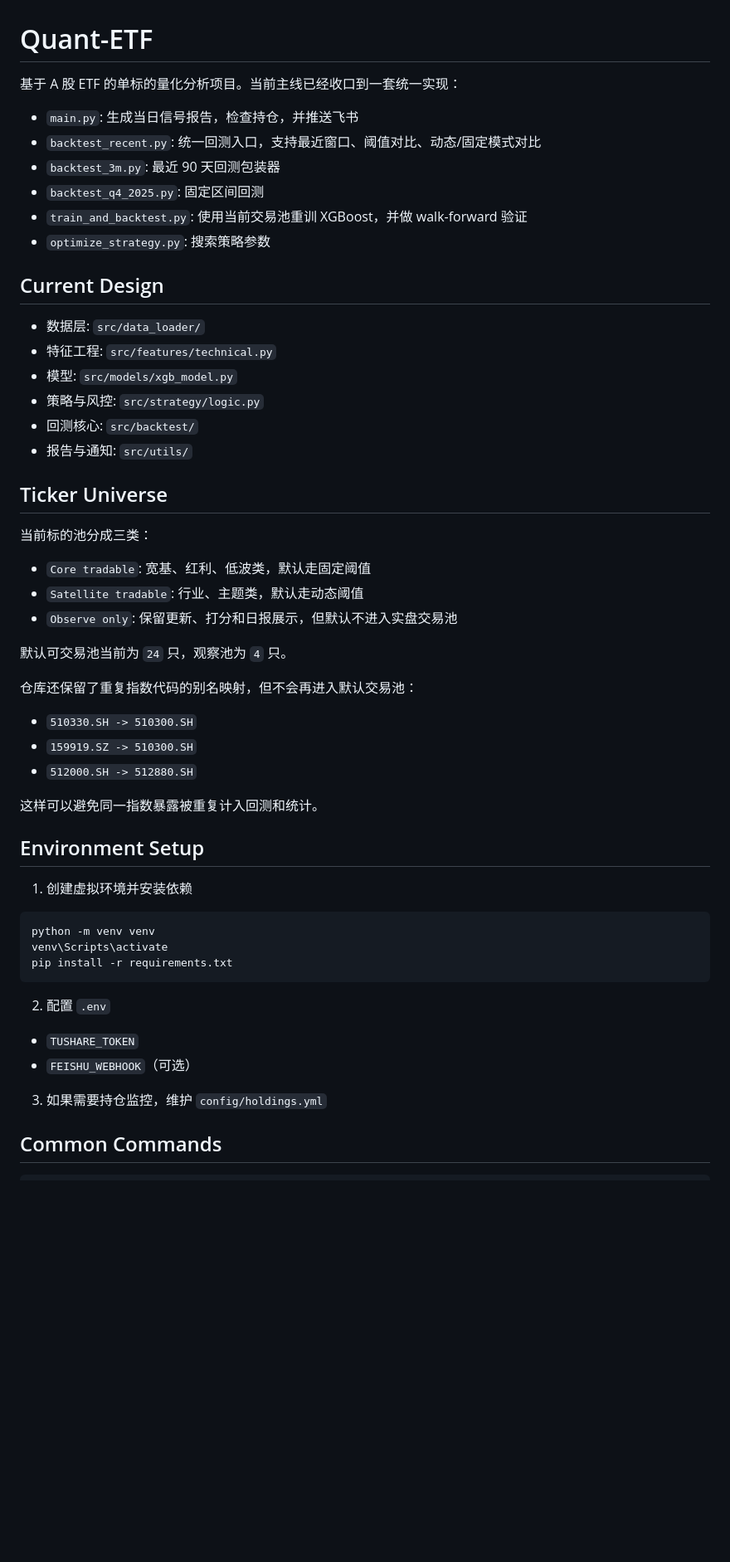
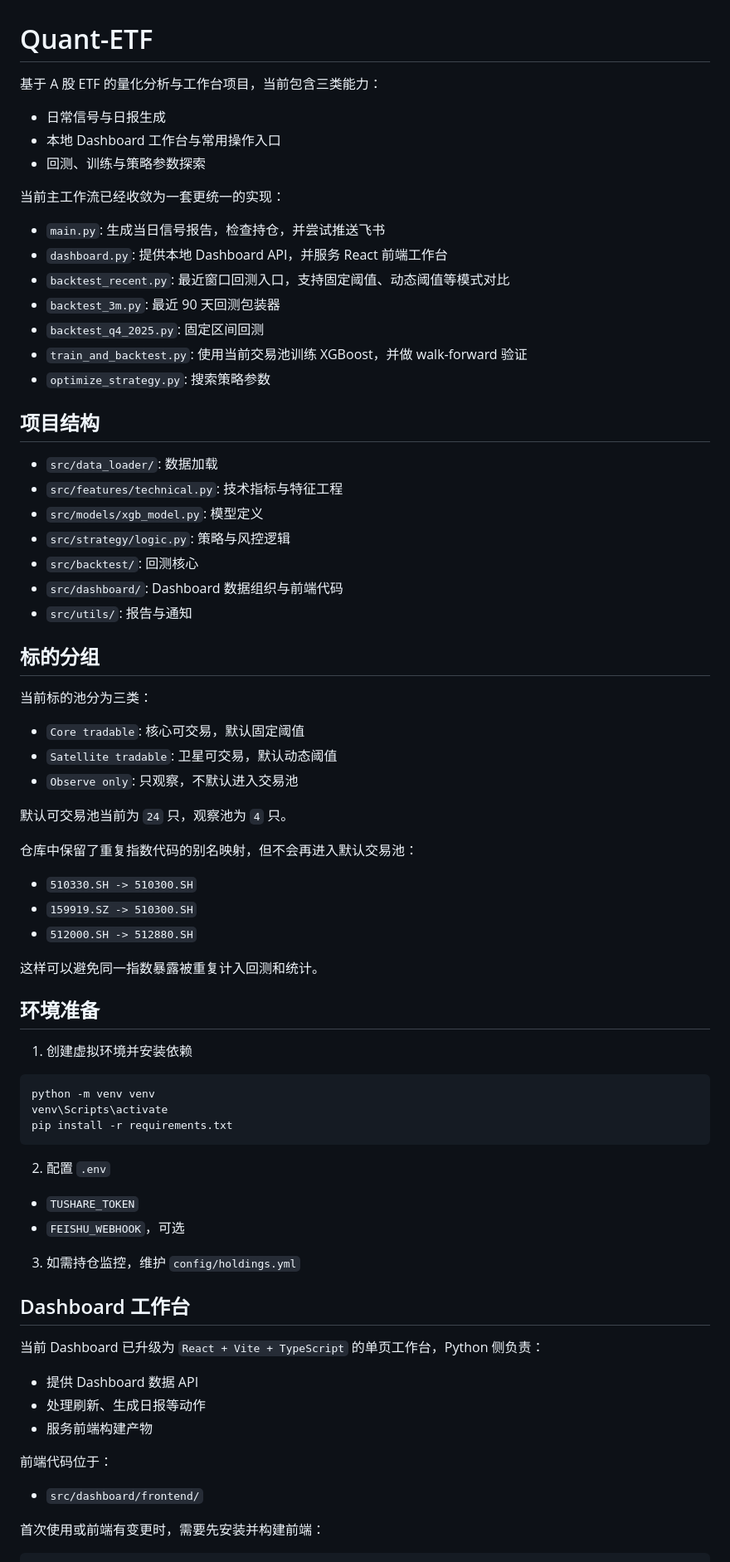
Before and after one commit to honins/quant-etf, a Markdown page: README.md, the part around one of its changes. Shown at 83% size. GitHub-like rendering; blank space fills up the shorter version.

Commit message:
docs: refresh readme for dashboard workflow

```diff
--- a/README.md
+++ b/README.md
@@ -1,34 +1,42 @@
 # Quant-ETF
 
-基于 A 股 ETF 的单标的量化分析项目。当前主线已经收口到一套统一实现：
+基于 A 股 ETF 的量化分析与工作台项目，当前包含三类能力：
 
-- `main.py`: 生成当日信号报告，检查持仓，并推送飞书
-- `backtest_recent.py`: 统一回测入口，支持最近窗口、阈值对比、动态/固定模式对比
+- 日常信号与日报生成
+- 本地 Dashboard 工作台与常用操作入口
+- 回测、训练与策略参数探索
+
+当前主工作流已经收敛为一套更统一的实现：
+
+- `main.py`: 生成当日信号报告，检查持仓，并尝试推送飞书
+- `dashboard.py`: 提供本地 Dashboard API，并服务 React 前端工作台
+- `backtest_recent.py`: 最近窗口回测入口，支持固定阈值、动态阈值等模式对比
 - `backtest_3m.py`: 最近 90 天回测包装器
 - `backtest_q4_2025.py`: 固定区间回测
-- `train_and_backtest.py`: 使用当前交易池重训 XGBoost，并做 walk-forward 验证
+- `train_and_backtest.py`: 使用当前交易池训练 XGBoost，并做 walk-forward 验证
 - `optimize_strategy.py`: 搜索策略参数
 
-## Current Design
+## 项目结构
 
-- 数据层: `src/data_loader/`
-- 特征工程: `src/features/technical.py`
-- 模型: `src/models/xgb_model.py`
-- 策略与风控: `src/strategy/logic.py`
-- 回测核心: `src/backtest/`
-- 报告与通知: `src/utils/`
+- `src/data_loader/`: 数据加载
+- `src/features/technical.py`: 技术指标与特征工程
+- `src/models/xgb_model.py`: 模型定义
+- `src/strategy/logic.py`: 策略与风控逻辑
+- `src/backtest/`: 回测核心
+- `src/dashboard/`: Dashboard 数据组织与前端代码
+- `src/utils/`: 报告与通知
 
-## Ticker Universe
+## 标的分组
 
-当前标的池分成三类：
+当前标的池分为三类：
 
-- `Core tradable`: 宽基、红利、低波类，默认走固定阈值
-- `Satellite tradable`: 行业、主题类，默认走动态阈值
-- `Observe only`: 保留更新、打分和日报展示，但默认不进入实盘交易池
+- `Core tradable`: 核心可交易，默认固定阈值
+- `Satellite tradable`: 卫星可交易，默认动态阈值
+- `Observe only`: 只观察，不默认进入交易池
 
 默认可交易池当前为 `24` 只，观察池为 `4` 只。
 
-仓库还保留了重复指数代码的别名映射，但不会再进入默认交易池：
+仓库中保留了重复指数代码的别名映射，但不会再进入默认交易池：
 
 - `510330.SH -> 510300.SH`
 - `159919.SZ -> 510300.SH`
@@ -36,7 +44,7 @@
 
 这样可以避免同一指数暴露被重复计入回测和统计。
 
-## Environment Setup
+## 环境准备
 
 1. 创建虚拟环境并安装依赖
 
@@ -49,8 +57,21 @@ pip install -r requirements.txt
 2. 配置 `.env`
 
 - `TUSHARE_TOKEN`
-- `FEISHU_WEBHOOK`（可选）
+- `FEISHU_WEBHOOK`，可选
 
-3. 如果需要持仓监控，维护 `config/holdings.yml`
+3. 如需持仓监控，维护 `config/holdings.yml`
 
-## Common Commands
+## Dashboard 工作台
+
+当前 Dashboard 已升级为 `React + Vite + TypeScript` 的单页工作台，Python 侧负责：
+
+- 提供 Dashboard 数据 API
+- 处理刷新、生成日报等动作
+- 服务前端构建产物
+
+前端代码位于：
+
+- `src/dashboard/frontend/`
+
+首次使用或前端有变更时，需要先安装并构建前端：
+
```
Also changed, not shown: other parts of README.md (+42 -17 lines).
